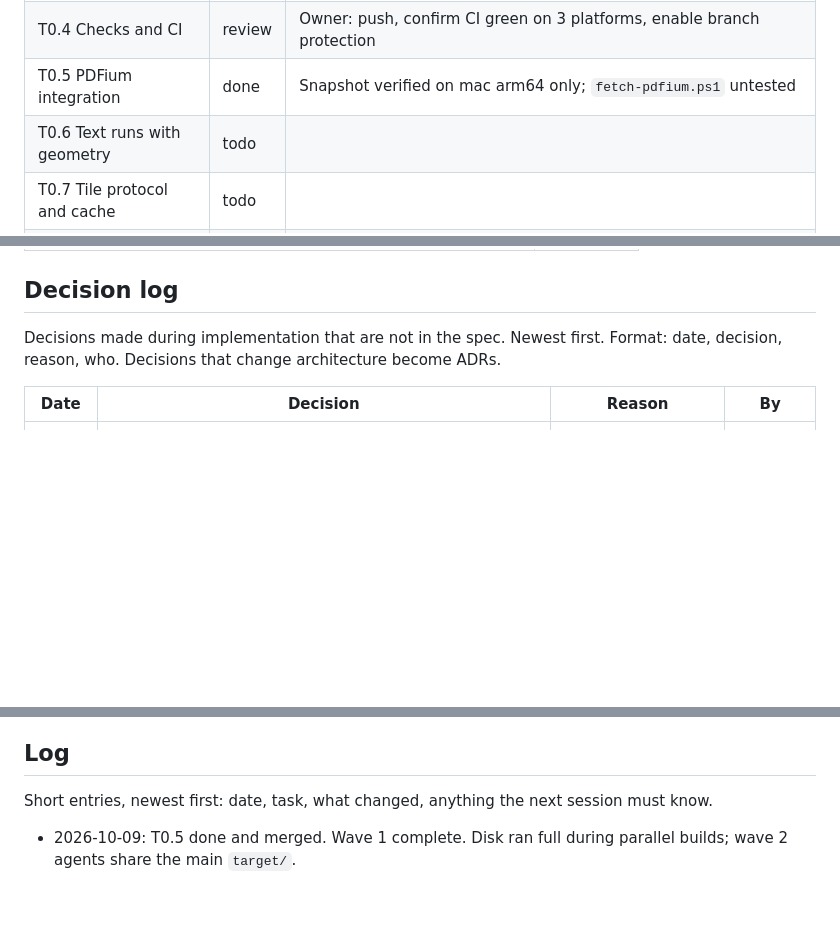
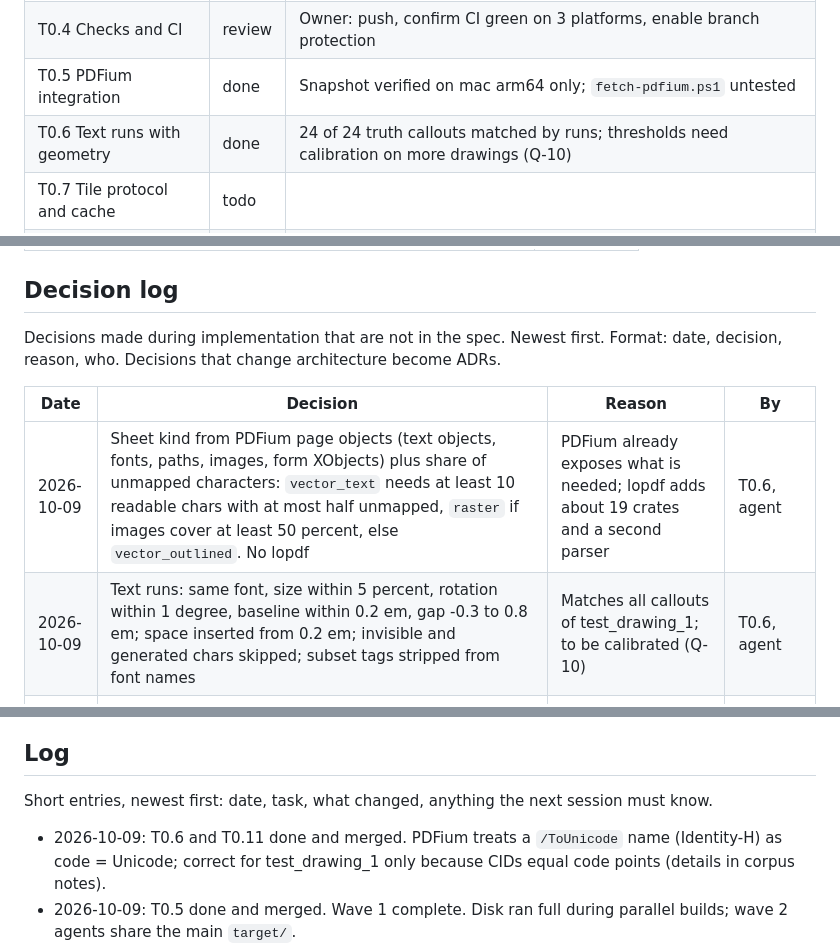
Before and after one commit to NC-PB/Dimo, a Markdown page: docs/plan/STATUS.md, 3 parts joined by grey strips. Rendered like a GitHub page; blank space fills up the shorter version.

Commit message:
docs: mark T0.6 done
Co-Authored-By: Claude Opus 5.5 <noreply@anthropic.com>
Signed-off-by: Peter <83696476+NC-PB@users.noreply.github.com>

```diff
--- a/docs/plan/STATUS.md
+++ b/docs/plan/STATUS.md
@@ -17,7 +17,7 @@ Single place for progress. Agents update this file at the end of every task.
 | T0.3 Typed IPC with tauri-specta | done | Bindings test in `apps/desktop/src-tauri/tests/bindings.rs` |
 | T0.4 Checks and CI | review | Owner: push, confirm CI green on 3 platforms, enable branch protection |
 | T0.5 PDFium integration | done | Snapshot verified on mac arm64 only; `fetch-pdfium.ps1` untested |
-| T0.6 Text runs with geometry | todo | |
+| T0.6 Text runs with geometry | done | 24 of 24 truth callouts matched by runs; thresholds need calibration on more drawings (Q-10) |
 | T0.7 Tile protocol and cache | todo | |
 | T0.8 Viewport with SVG overlay | todo | |
 | T0.9 Performance harness | todo | |
@@ -41,6 +41,8 @@ Format: date, decision, reason, who. Decisions that change architecture become A
 
 | Date | Decision | Reason | By |
 |---|---|---|---|
+| 2026-10-09 | Sheet kind from PDFium page objects (text objects, fonts, paths, images, form XObjects) plus share of unmapped characters: `vector_text` needs at least 10 readable chars with at most half unmapped, `raster` if images cover at least 50 percent, else `vector_outlined`. No lopdf | PDFium already exposes what is needed; lopdf adds about 19 crates and a second parser | T0.6, agent |
+| 2026-10-09 | Text runs: same font, size within 5 percent, rotation within 1 degree, baseline within 0.2 em, gap -0.3 to 0.8 em; space inserted from 0.2 em; invisible and generated chars skipped; subset tags stripped from font names | Matches all callouts of test_drawing_1; to be calibrated (Q-10) | T0.6, agent |
 | 2026-10-09 | Synthetic generator writes the PDF by hand (no lopdf yet), Helvetica with WinAnsi plus `/Differences` for minus, Ø, ± and a ToUnicode CMap; deterministic (no Info, ID or dates); regions from Helvetica AFM widths | lopdf 0.45 too new, 0.44 not needed for a first cut; keeps text extractable | T0.11, agent |
 | 2026-10-09 | PDFium pinned to chromium/7881 (matches pdfium-render 0.9.4 feature `pdfium_7881`); all PDFium work on one dedicated render thread; lookup order: explicit path, `DIMO_PDFIUM_PATH`, `vendor/pdfium/<target>/`, never a system library; renders capped at 16384 px per side | pdfium-render binds PDFium once per process and documents borrow it, a single owner thread avoids `unsafe` | T0.5, agent |
 | 2026-10-09 | PDFium tests skip with a message when the library is missing, fail with `CI=true` or `DIMO_REQUIRE_PDFIUM=1`. Tile snapshot fingerprint: 396 x 306 render, 12 px blocks, 4 grey levels, hashed | Contributors without PDFium can still run checks; fingerprint robust to tiny rasterizer differences | T0.5, agent |
@@ -71,6 +73,7 @@ Format: date, decision, reason, who. Decisions that change architecture become A
 
 Short entries, newest first: date, task, what changed, anything the next session must know.
 
+- 2026-10-09: T0.6 and T0.11 done and merged. PDFium treats a `/ToUnicode` name (Identity-H) as code = Unicode; correct for test_drawing_1 only because CIDs equal code points (details in corpus notes).
 - 2026-10-09: T0.5 done and merged. Wave 1 complete. Disk ran full during parallel builds; wave 2 agents share the main `target/`.
 - 2026-10-09: T0.3 done, T0.4 and T0.10 in review (merged into main). Truth file has 24 characteristics; owner to check: ISO 286 limits of c01, c04, c06 (`Ø8 c10`, `h6`, `d9`) taken from memory, the plain `Ø8 f7` (c02, c12) using 7.987/7.972 vs the printed toleranced variant, `R15 H7` (c05) applied literally, whether the burr note (c24) belongs in the truth. New finding: the font `/ToUnicode` is the name `/Identity-H`, not a CMap stream (in corpus notes).
 - 2026-10-08: T0.2 in review. Tauri shell with Svelte 5, Tailwind 4 tokens, Bits UI, Paraglide (en, de), view store. `tauri dev` opened the native window (checked by window capture). View and language switch tested in the browser pane against the same dev server; clicking inside the native window was not possible with the available tools.
```
Also changed, not shown: docs/plan/M0.md (+3 -3 lines).
